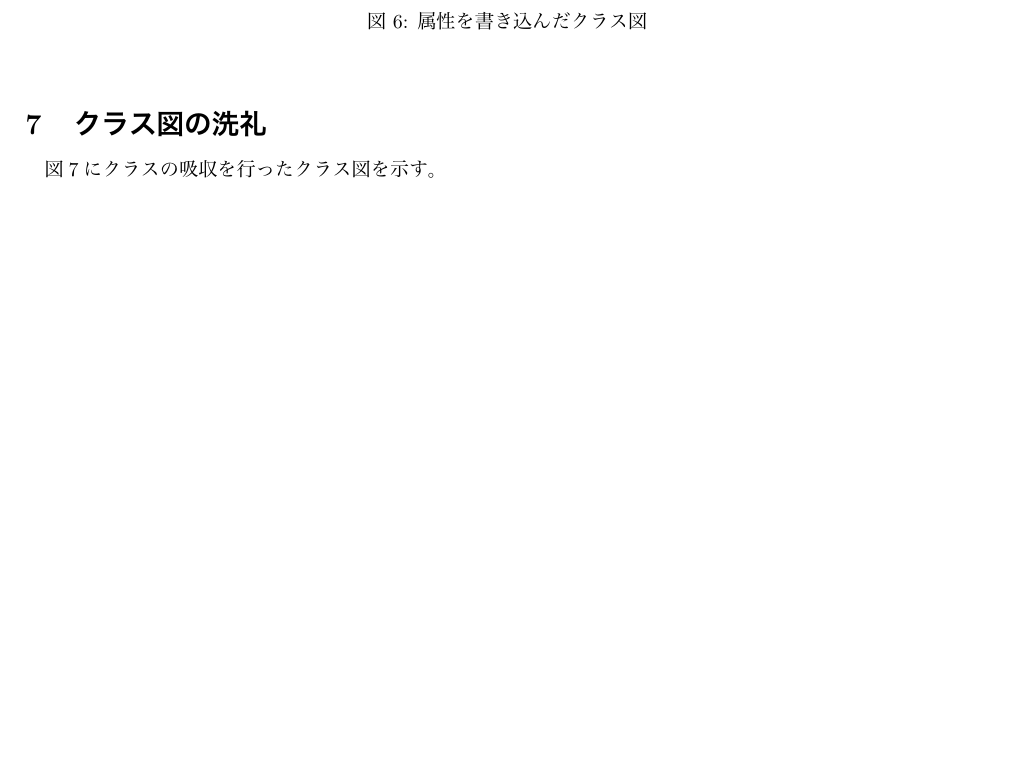
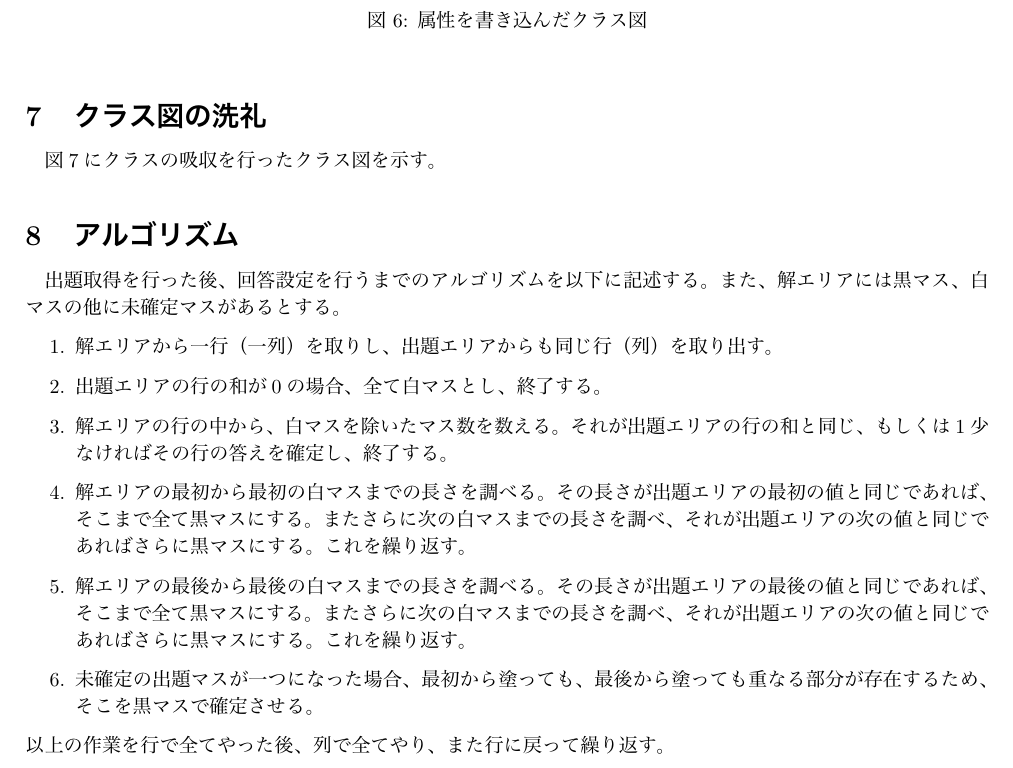
Before and after one commit to Mori-Atsushi/software-engineering, a LaTeX document (document/report.tex): part of page 5 of 6, cut so that both start at the same text, the shorter picture padded with empty space. The pictures show the PDF file document/report.pdf that the author committed with the source.

Commit message:
[add] アルゴリズムの記述

```diff
--- a/document/report.tex
+++ b/document/report.tex
@@ -121,6 +121,18 @@
 \label{fig:class-absorption}
 \end{figure}
 
+\section{アルゴリズム}
+出題取得を行った後、回答設定を行うまでのアルゴリズムを以下に記述する。
+また、解エリアには黒マス、白マスの他に未確定マスがあるとする。
 
+\begin{enumerate}
+ \item 解エリアから一行（一列）を取りし、出題エリアからも同じ行（列）を取り出す。
+ \item 出題エリアの行の和が0の場合、全て白マスとし、終了する。
+ \item 解エリアの行の中から、白マスを除いたマス数を数える。それが出題エリアの行の和と同じ、もしくは1少なければその行の答えを確定し、終了する。
+ \item 解エリアの最初から最初の白マスまでの長さを調べる。その長さが出題エリアの最初の値と同じであれば、そこまで全て黒マスにする。またさらに次の白マスまでの長さを調べ、それが出題エリアの次の値と同じであればさらに黒マスにする。これを繰り返す。
+ \item 解エリアの最後から最後の白マスまでの長さを調べる。その長さが出題エリアの最後の値と同じであれば、そこまで全て黒マスにする。またさらに次の白マスまでの長さを調べ、それが出題エリアの次の値と同じであればさらに黒マスにする。これを繰り返す。
+ \item 未確定の出題マスが一つになった場合、最初から塗っても、最後から塗っても重なる部分が存在するため、そこを黒マスで確定させる。
+\end{enumerate}
+以上の作業を行で全てやった後、列で全てやり、また行に戻って繰り返す。
 
 \end{document}
```
Also changed, not shown: document/report.pdf.
